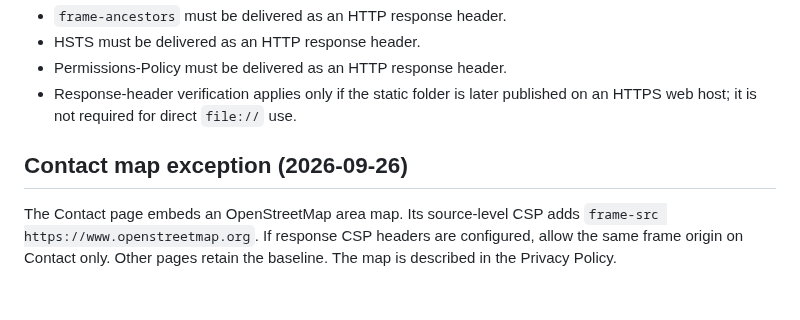
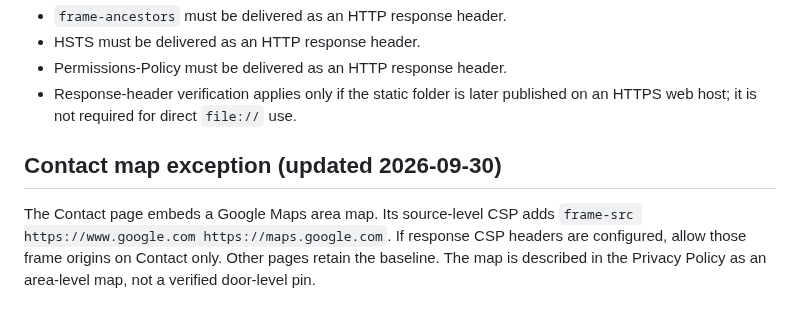
Before and after one commit to Vertex-Systems-Network/vsn-website, a Markdown page: SECURITY-HEADERS.md, the part around the change. GitHub-like rendering.

Commit message:
Align production security docs with Google Maps

```diff
--- a/SECURITY-HEADERS.md
+++ b/SECURITY-HEADERS.md
@@ -67,6 +67,6 @@ This is defense in depth only. A meta CSP does **not** replace production respon
 - Permissions-Policy must be delivered as an HTTP response header.
 - Response-header verification applies only if the static folder is later published on an HTTPS web host; it is not required for direct `file://` use.
 
-## Contact map exception (2026-09-26)
+## Contact map exception (updated 2026-09-30)
 
-The Contact page embeds an OpenStreetMap area map. Its source-level CSP adds `frame-src https://www.openstreetmap.org`. If response CSP headers are configured, allow the same frame origin on Contact only. Other pages retain the baseline. The map is described in the Privacy Policy.
+The Contact page embeds a Google Maps area map. Its source-level CSP adds `frame-src https://www.google.com https://maps.google.com`. If response CSP headers are configured, allow those frame origins on Contact only. Other pages retain the baseline. The map is described in the Privacy Policy as an area-level map, not a verified door-level pin.
```
